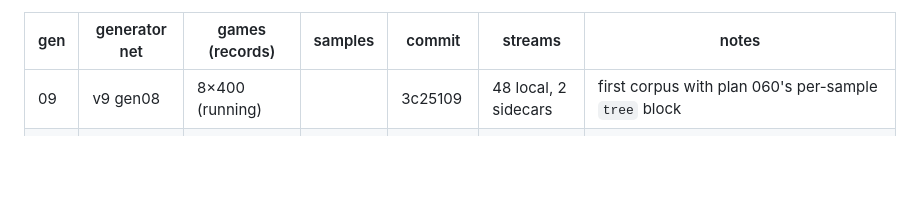
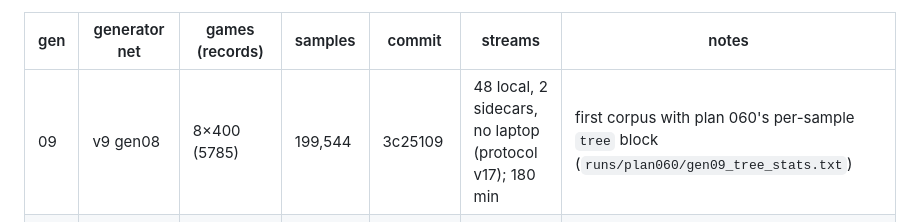
Before and after one commit to bermell/botbowl_rust, a Markdown page: registry/DATA.md, the part around the change. Drawn GitHub-style; blank space fills up the shorter version.

```diff
--- a/registry/DATA.md
+++ b/registry/DATA.md
@@ -29,7 +29,7 @@ Common settings, all generations (`scripts/launch_plan058.sh` → `scripts/train
 
 | gen | generator net | games (records) | samples | commit | streams | notes |
 |---|---|---|---|---|---|---|
-| 09 | v9 gen08 | 8×400 (running) | | 3c25109 | 48 local, 2 sidecars | first corpus with plan 060's per-sample `tree` block |
+| 09 | v9 gen08 | 8×400 (5785) | 199,544 | 3c25109 | 48 local, 2 sidecars, no laptop (protocol v17); 180 min | first corpus with plan 060's per-sample `tree` block (`runs/plan060/gen09_tree_stats.txt`) |
 | 08 | v9 gen07 | **1361 drives (2458 records), stopped at 42%** | 82,522 | 43a45c6 | 48 local, 2 sidecars | stopped for exp069's GPU (the user); the hub filled shards in order, so the records were **redistributed by seed over the 8 shards** (originals in `gen08/partial_original/`) |
 | 07 | v9 gen06 | 8×400 (5810) | 204,956 | 43a45c6 | 48 local, 2 sidecars, laptop part | generate shared with gen06's drive benchmark |
 | 06 | v9 gen05 | 8×400 (5797) | 201,364 | 43a45c6 | 48 local, 2 sidecars, laptop 5 | first at 400/shard and two sidecars; 114 min |
```
Also changed, not shown: plans/060-plan--tree-statistics.md (+23 -0 lines).
